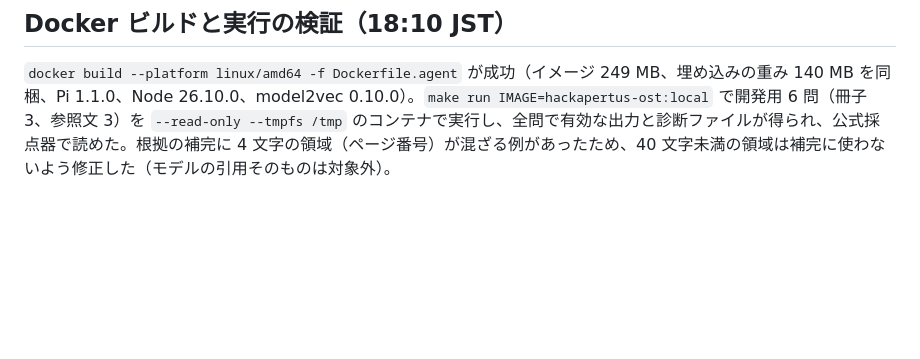
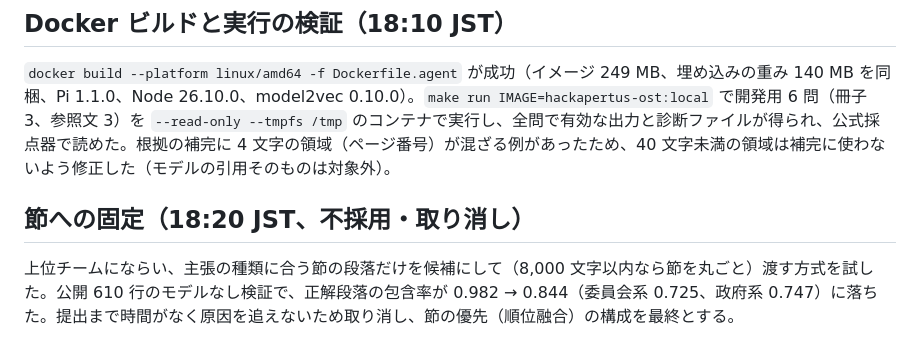
Before and after one commit to yasuhito/hackapertus-ost, a Markdown page: docs/single-call-results-2026-10-16.md, the part around the change. GitHub-like rendering; blank space fills up the shorter version.

Commit message:
Record rejected hard section pinning

```diff
--- a/docs/single-call-results-2026-10-16.md
+++ b/docs/single-call-results-2026-10-16.md
@@ -177,3 +177,7 @@ v5（今朝）との比較: Task A F1 0.70 → 0.91、Task B F1 0.89 → 0.92、
 ## Docker ビルドと実行の検証（18:10 JST）
 
 `docker build --platform linux/amd64 -f Dockerfile.agent` が成功（イメージ 249 MB、埋め込みの重み 140 MB を同梱、Pi 1.1.0、Node 26.10.0、model2vec 0.10.0）。`make run IMAGE=hackapertus-ost:local` で開発用 6 問（冊子 3、参照文 3）を `--read-only --tmpfs /tmp` のコンテナで実行し、全問で有効な出力と診断ファイルが得られ、公式採点器で読めた。根拠の補完に 4 文字の領域（ページ番号）が混ざる例があったため、40 文字未満の領域は補完に使わないよう修正した（モデルの引用そのものは対象外）。
+
+## 節への固定（18:20 JST、不採用・取り消し）
+
+上位チームにならい、主張の種類に合う節の段落だけを候補にして（8,000 文字以内なら節を丸ごと）渡す方式を試した。公開 610 行のモデルなし検証で、正解段落の包含率が 0.982 → 0.844（委員会系 0.725、政府系 0.747）に落ちた。提出まで時間がなく原因を追えないため取り消し、節の優先（順位融合）の構成を最終とする。
```
